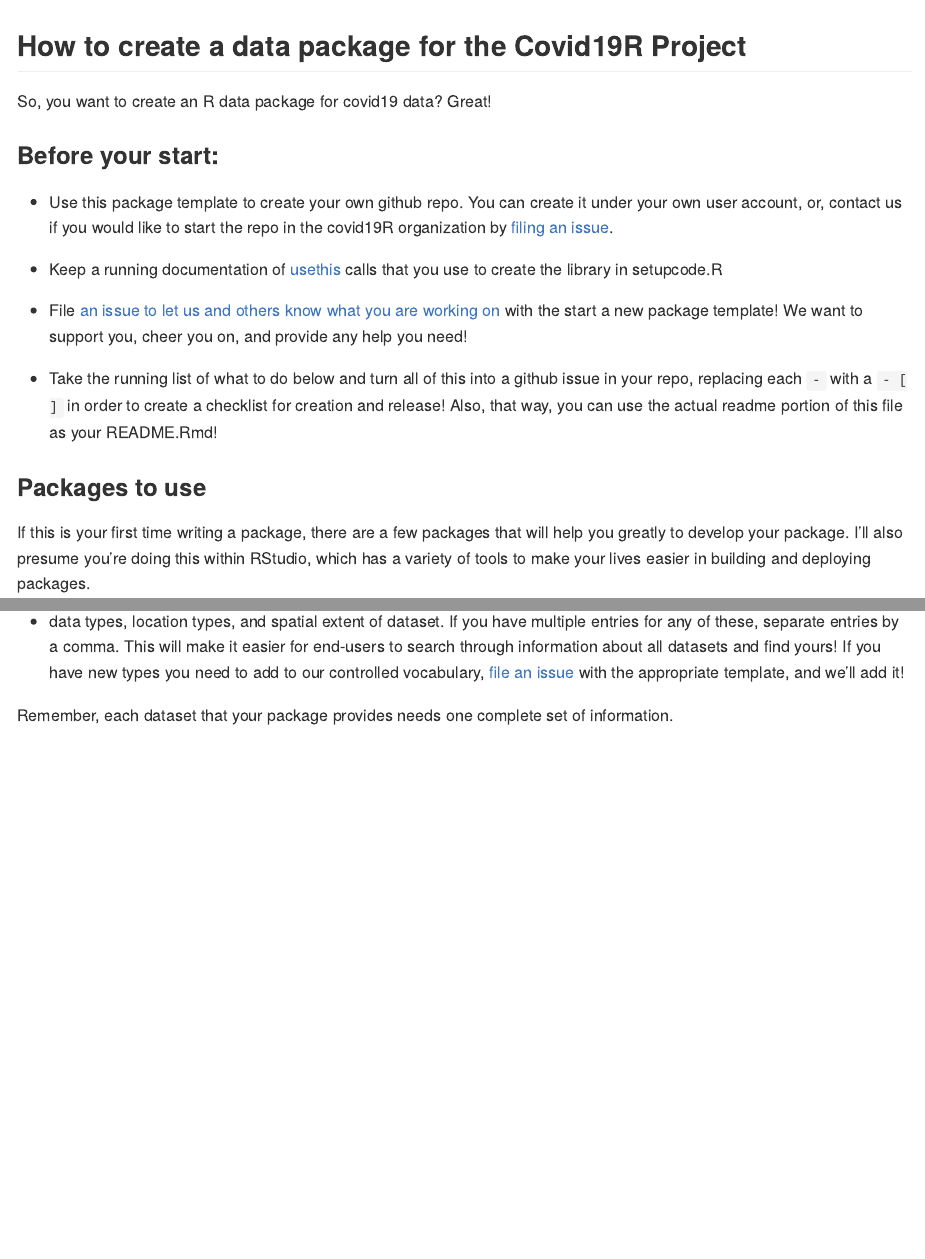
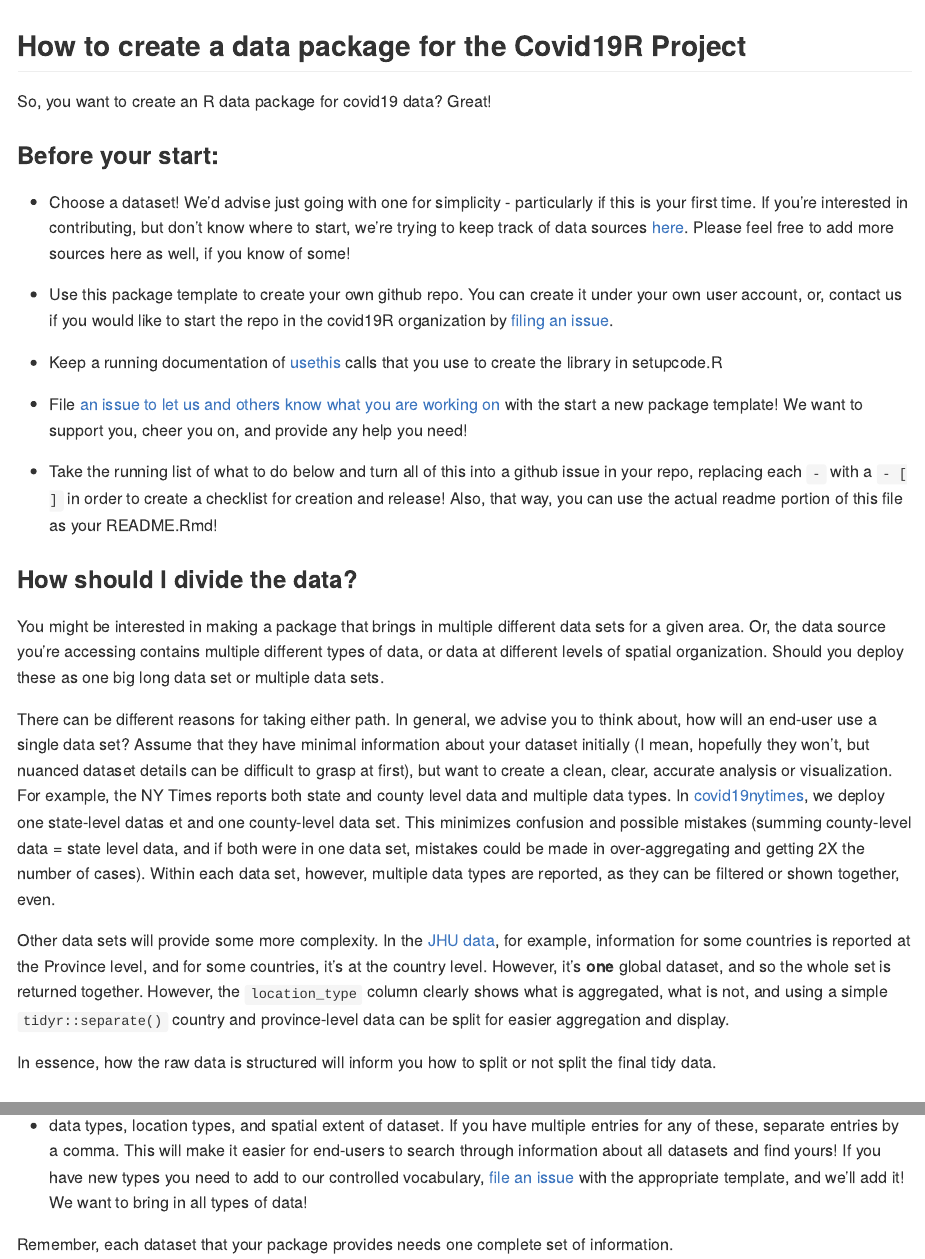
Before and after one commit to Covid19R/covid19_package_template, an R Markdown document (README.Rmd): the page in a window 1100 px wide, from its top, and a second part further down, joined at a grey line. The pictures show the output file README.md that the author committed with the source, drawn offline in the style of GitHub; badge pictures from the web are left out.

Commit message:
Updating with guidance on data set splitting.

```diff
--- a/README.Rmd
+++ b/README.Rmd
@@ -19,6 +19,8 @@ So, you want to create an R data package for covid19 data? Great!
 
 ### Before your start:
 
+- Choose a dataset! We'd advise just going with one for simplicity - particularly if this is your first time. If you're interested in contributing, but don't know where to start, we're trying to keep track of data sources [here](https://github.com/Covid19R/covid19R/issues/1). Please feel free to add more sources here as well, if you know of some!
+
 - Use this package template to create your own github repo. You can create it under your own user account, or, contact us if you would like to start the repo in the covid19R organization by [filing an issue](https://github.com/Covid19R/covid19R/issues).
 
 - Keep a running documentation of [usethis](https://usethis.r-lib.org/index.html) calls that you use to create the library in setupcode.R
@@ -26,6 +28,17 @@ So, you want to create an R data package for covid19 data? Great!
 - File [an issue to let us and others know what you are working on](https://github.com/Covid19R/covid19R/issues) with the start a new package template! We want to support you, cheer you on, and provide any help you need!
 
 - Take the running list of what to do below and turn all of this into a github issue in your repo, replacing each `-` with a `- [ ]` in order to create a checklist for creation and release! Also, that way, you can use the actual readme portion of this file as your README.Rmd!
+
+### How should I divide the data?
+
+You might be interested in making a package that brings in multiple different data sets for a given area. Or, the data source you're accessing contains multiple different types of data, or data at different levels of spatial organization. Should you deploy these as one big long data set or multiple data sets.
+
+There can be different reasons for taking either path. In general, we advise you to think about, how will an end-user use a single data set? Assume that they have minimal information about your dataset initially (I mean, hopefully they won't, but nuanced dataset details can be difficult to grasp at first), but want to create a clean, clear, accurate analysis or visualization. For example, the NY Times reports both state and county level data and multiple data types. In [covid19nytimes](https://github.com/Covid19R/covid19nytimes), we deploy one state-level datas et and one county-level data set. This minimizes confusion and possible mistakes (summing county-level data = state level data, and if both were in one data set, mistakes could be made in over-aggregating and getting 2X the number of cases). Within each data set, however, multiple data types are reported, as they can be filtered or shown together, even.
+
+Other data sets will provide some more complexity. In the [JHU data](https://github.com/Covid19R/coronavirus), for example, information for some countries is reported at the Province level, and for some countries, it's at the country level. However, it's **one** global dataset, and so the whole set is returned together. However, the `location_type` column clearly shows what is aggregated, what is not, and using a simple `tidyr::separate()` country and province-level data can be split for easier aggregation and display.
+
+In essence, how the raw data is structured will inform you how to split or not split the final tidy data.
+
 
 ### Packages to use
 
@@ -55,7 +68,7 @@ All packages in the covid19R have, at minimum, two functions. One function retur
 
 - R/get_info_YOURPACKAGENAME - This function will return all of the salient info about each dataset that your package returns. We've set it up using `tibble::tribble()` for ease of editing and adding new datasets (and imported tibble), but you are welcome to change this if you wish to reduce dependencies. The comments in the file lay out the information you need to provide, from dataset name to package name, to where the data comes from.
 
-Three columns ask for info from our [controlled vocabulary](https://covid19r.github.io/documentation/standardized-vocabulary.html) - data types, location types, and spatial extent of dataset. If you have multiple entries for any of these, separate entries by a comma. This will make it easier for end-users to search through information about all datasets and find yours! If you have new types you need to add to our controlled vocabulary, [file an issue](https://github.com/Covid19R/covid19R/issues) with the appropriate template, and we'll add it!
+Three columns ask for info from our [controlled vocabulary](https://covid19r.github.io/documentation/standardized-vocabulary.html) - data types, location types, and spatial extent of dataset. If you have multiple entries for any of these, separate entries by a comma. This will make it easier for end-users to search through information about all datasets and find yours! If you have new types you need to add to our controlled vocabulary, [file an issue](https://github.com/Covid19R/covid19R/issues) with the appropriate template, and we'll add it! We want to bring in all types of data!
 
 Remember, each dataset that your package provides needs one complete set of information.
 
```
Also changed, not shown: README.md.
